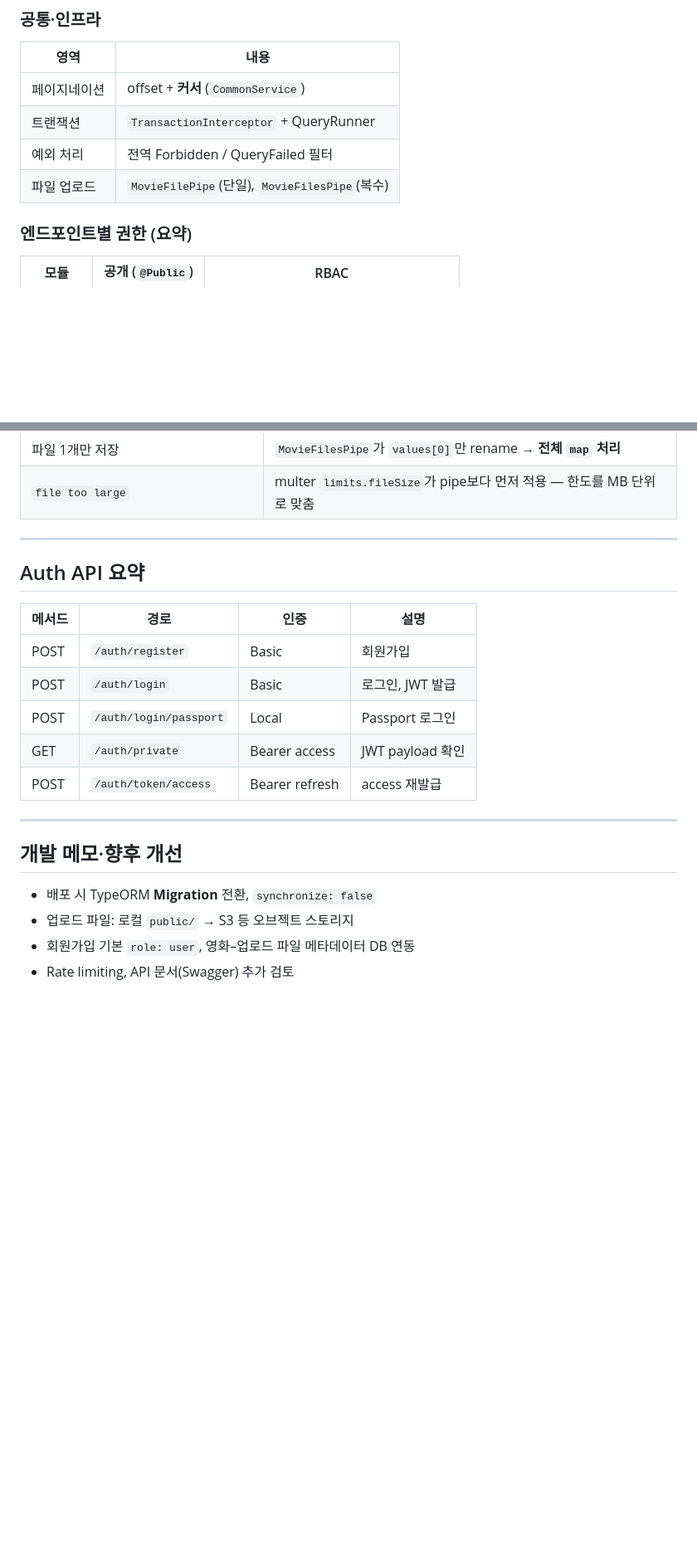
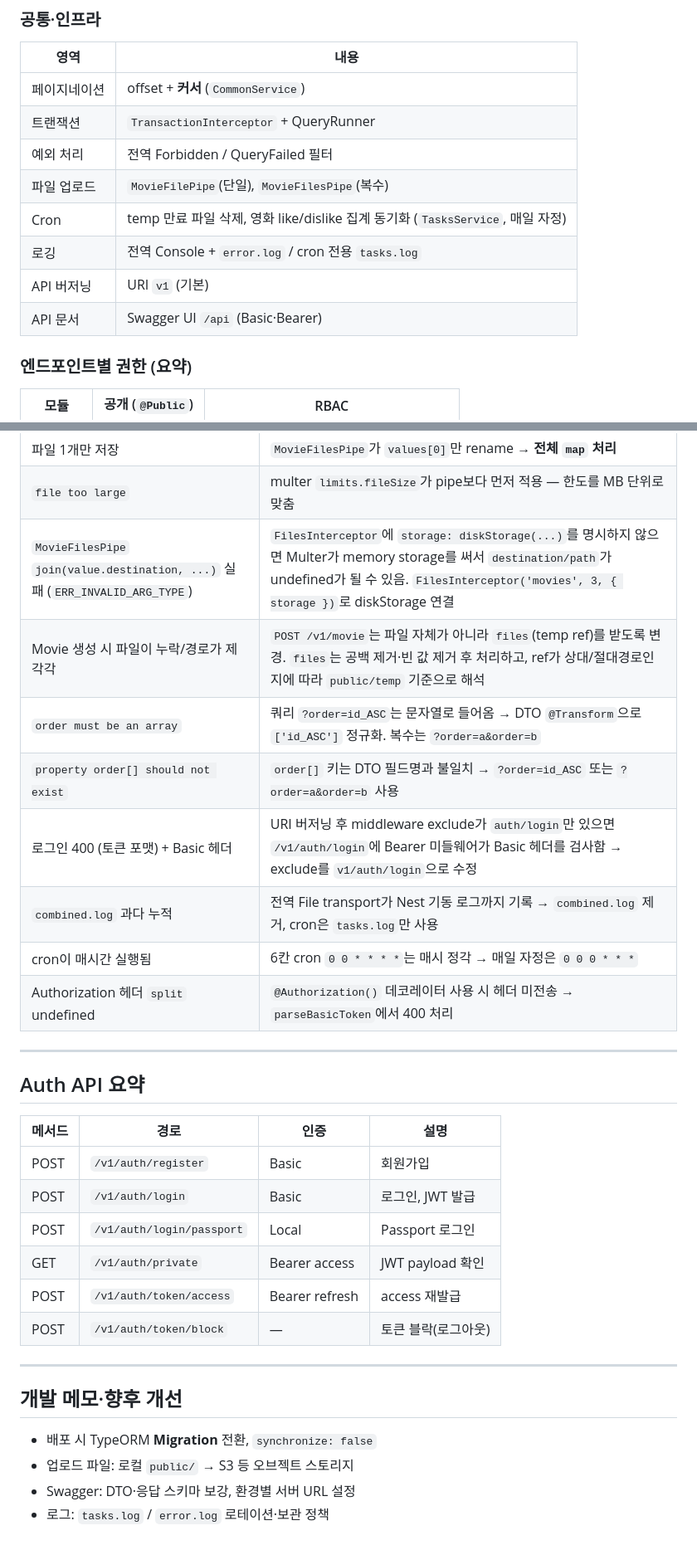
Before and after one commit to hgim96715-lgtm/nestjs-project-pipeline, a Markdown page: README.md, 2 parts joined by grey strips. Shown at 83% size. GitHub-like rendering; blank space fills up the shorter version.

```diff
--- a/README.md
+++ b/README.md
@@ -126,6 +159,10 @@ NestJS로 **영화·감독·장르 도메인 REST API**를 설계·구현하고,
 | 트랜잭션 | `TransactionInterceptor` + QueryRunner |
 | 예외 처리 | 전역 Forbidden / QueryFailed 필터 |
 | 파일 업로드 | `MovieFilePipe`(단일), `MovieFilesPipe`(복수) |
+| Cron | temp 만료 파일 삭제, 영화 like/dislike 집계 동기화 (`TasksService`, 매일 자정) |
+| 로깅 | 전역 Console + `error.log` / cron 전용 `tasks.log` |
+| API 버저닝 | URI `v1` (기본) |
+| API 문서 | Swagger UI `/api` (Basic·Bearer) |
 
 ### 엔드포인트별 권한 (요약)
 
@@ -191,6 +264,14 @@ Movie POST (생성)
 | `@UploadedFile` + `FilesInterceptor` | 복수는 **`@UploadedFiles()`** 와 필드명 `movies` 일치 |
 | 파일 1개만 저장 | `MovieFilesPipe`가 `values[0]`만 rename → **전체 `map` 처리** |
 | `file too large` | multer `limits.fileSize`가 pipe보다 먼저 적용 — 한도를 MB 단위로 맞춤 |
+| `MovieFilesPipe` `join(value.destination, ...)` 실패 (`ERR_INVALID_ARG_TYPE`) | `FilesInterceptor`에 `storage: diskStorage(...)`를 명시하지 않으면 Multer가 memory storage를 써서 `destination/path`가 undefined가 될 수 있음. `FilesInterceptor('movies', 3, { storage })`로 diskStorage 연결 |
+| Movie 생성 시 파일이 누락/경로가 제각각 | `POST /v1/movie`는 파일 자체가 아니라 `files`(temp ref)를 받도록 변경. `files`는 공백 제거·빈 값 제거 후 처리하고, ref가 상대/절대경로인지에 따라 `public/temp` 기준으로 해석 |
+| `order must be an array` | 쿼리 `?order=id_ASC`는 문자열로 들어옴 → DTO `@Transform`으로 `['id_ASC']` 정규화. 복수는 `?order=a&order=b` |
+| `property order[] should not exist` | `order[]` 키는 DTO 필드명과 불일치 → `?order=id_ASC` 또는 `?order=a&order=b` 사용 |
+| 로그인 400 (토큰 포맷) + Basic 헤더 | URI 버저닝 후 middleware exclude가 `auth/login`만 있으면 `/v1/auth/login`에 Bearer 미들웨어가 Basic 헤더를 검사함 → exclude를 `v1/auth/login`으로 수정 |
+| `combined.log` 과다 누적 | 전역 File transport가 Nest 기동 로그까지 기록 → `combined.log` 제거, cron은 `tasks.log`만 사용 |
+| cron이 매시간 실행됨 | 6칸 cron `0 0 * * * *`는 매시 정각 → 매일 자정은 `0 0 0 * * *` |
+| Authorization 헤더 `split` undefined | `@Authorization()` 데코레이터 사용 시 헤더 미전송 → `parseBasicToken`에서 400 처리 |
 
 ---
 
@@ -198,11 +279,12 @@ Movie POST (생성)
 
 | 메서드 | 경로 | 인증 | 설명 |
 | --- | --- | --- | --- |
-| POST | `/auth/register` | Basic | 회원가입 |
-| POST | `/auth/login` | Basic | 로그인, JWT 발급 |
-| POST | `/auth/login/passport` | Local | Passport 로그인 |
-| GET | `/auth/private` | Bearer access | JWT payload 확인 |
-| POST | `/auth/token/access` | Bearer refresh | access 재발급 |
+| POST | `/v1/auth/register` | Basic | 회원가입 |
+| POST | `/v1/auth/login` | Basic | 로그인, JWT 발급 |
+| POST | `/v1/auth/login/passport` | Local | Passport 로그인 |
+| GET | `/v1/auth/private` | Bearer access | JWT payload 확인 |
+| POST | `/v1/auth/token/access` | Bearer refresh | access 재발급 |
+| POST | `/v1/auth/token/block` | — | 토큰 블락(로그아웃) |
 
 
 ---
@@ -211,5 +293,5 @@ Movie POST (생성)
 
 - 배포 시 TypeORM **Migration** 전환, `synchronize: false`
 - 업로드 파일: 로컬 `public/` → S3 등 오브젝트 스토리지
-- 회원가입 기본 `role: user`, 영화–업로드 파일 메타데이터 DB 연동
-- Rate limiting, API 문서(Swagger) 추가 검토
+- Swagger: DTO·응답 스키마 보강, 환경별 서버 URL 설정
+- 로그: `tasks.log` / `error.log` 로테이션·보관 정책
```
Also changed, not shown: other parts of README.md (+84 -15 lines).
